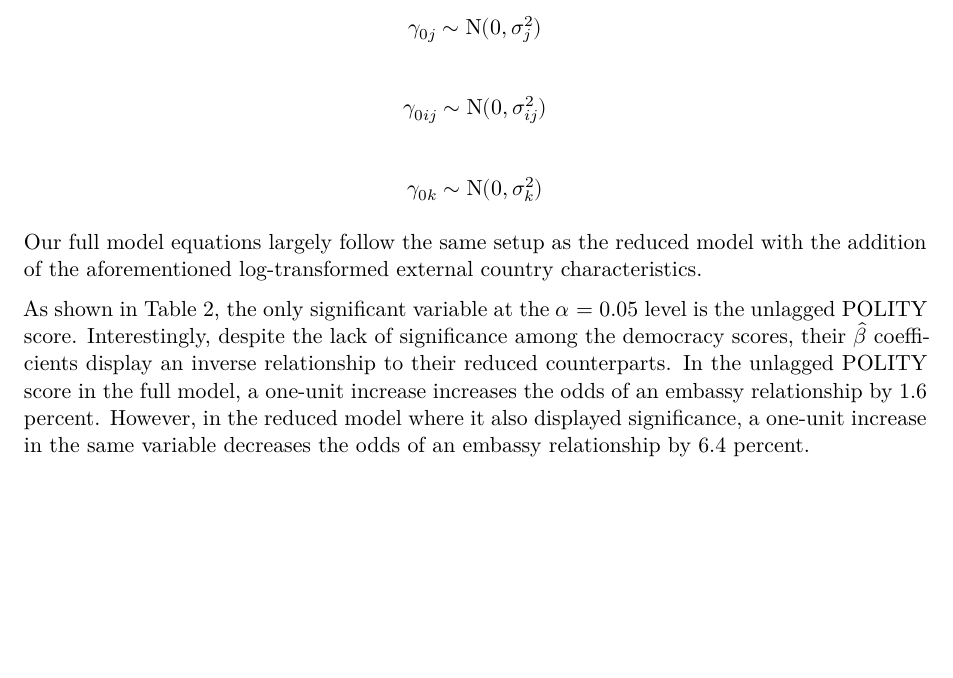
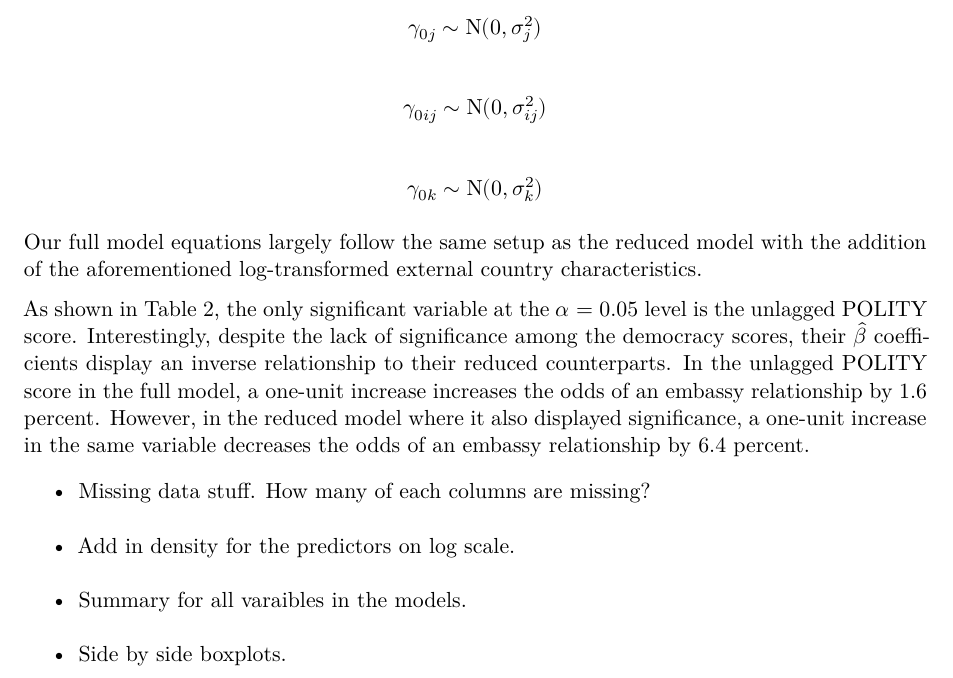
Before and after one commit to gjm112/african_foreign_policy, a Quarto document (ExternalReport20260506_resultsonly.qmd): part of page 2 of 2, cut so that both start at the same text, the shorter picture padded with empty space. Rendered offline with R 4.5, knitr and Pandoc in place of Quarto, then LaTeX, with nearby package versions; the code chunks are not run, so their results and figures are left out.

Commit message:
updated.

````diff
--- a/ExternalReport20260506_resultsonly.qmd
+++ b/ExternalReport20260506_resultsonly.qmd
@@ -278,6 +278,11 @@ cleandata <- newdata %>%
 
 ```
 
+- Missing data stuff.  How many of each columns are missing?
+- Add in density for the predictors on log scale.
+- Summary for all varaibles in the models.
+- Side by side boxplots.
+
 ```{r}
 
 cleandata %>% ggplot(aes(x = POPULATN_EXT)) + geom_density(fill = "#7bffff")
````
Also changed, not shown: ExternalReport20260506_resultsonly.qmd (1 more changed lines).
